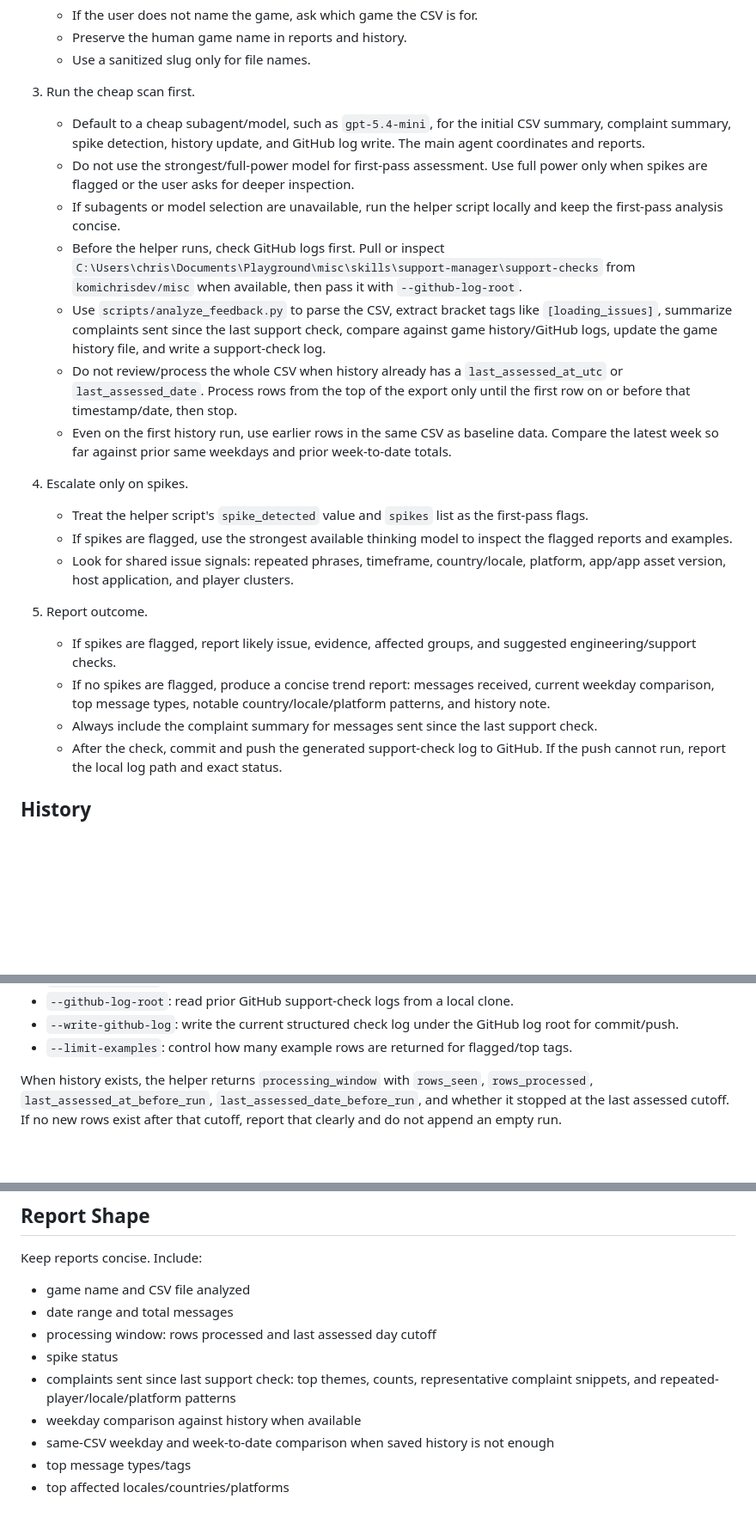
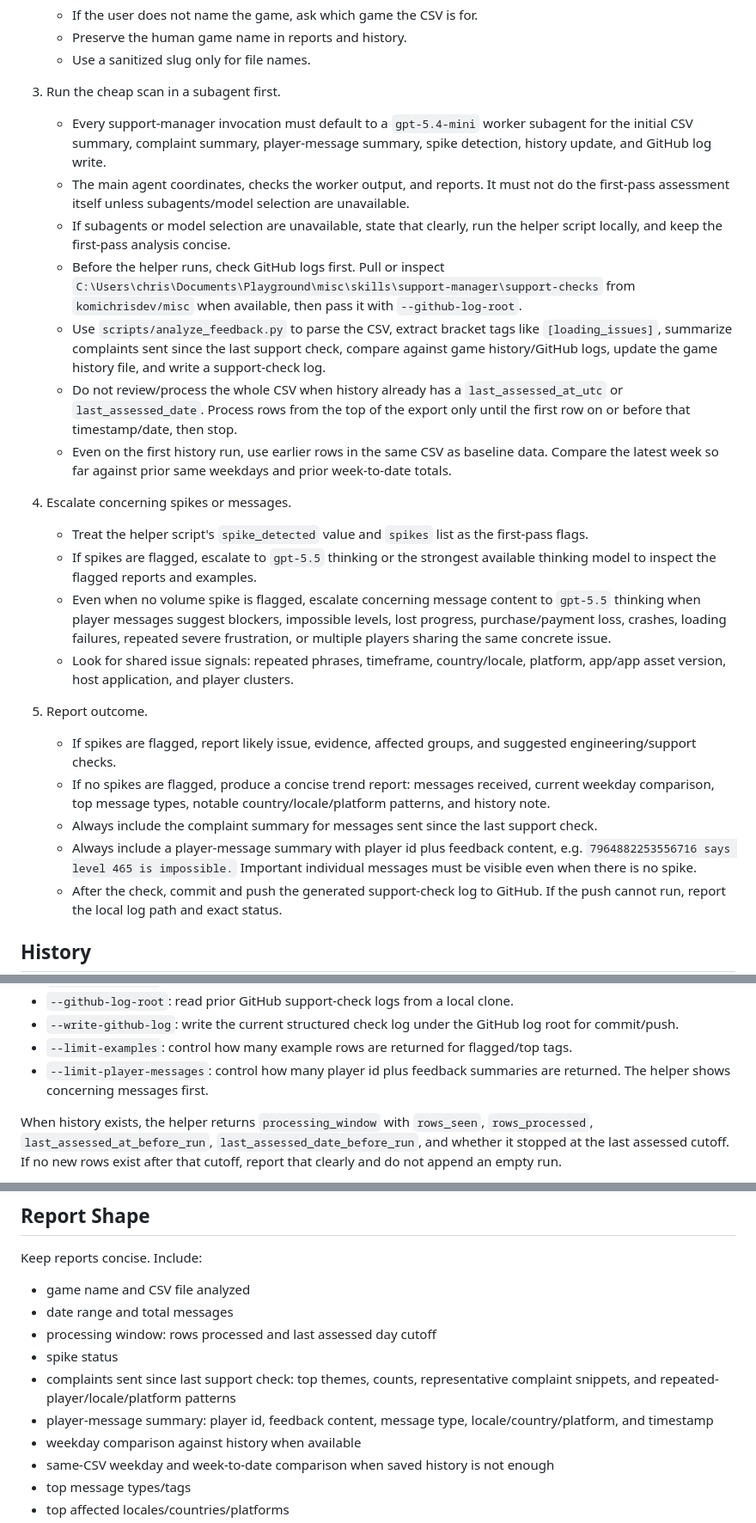
Before and after one commit to komichrisdev/misc, a Markdown page: skills/support-manager/SKILL.md, 3 parts joined by grey strips. Shown at 86% size. GitHub-like rendering; blank space fills up the shorter version.

Commit message:
Require subagent scans and player message summaries

```diff
--- a/skills/support-manager/SKILL.md
+++ b/skills/support-manager/SKILL.md
@@ -19,24 +19,26 @@ description: Analyze exported Facebook Instant Game feedback CSVs for support tr
    - Preserve the human game name in reports and history.
    - Use a sanitized slug only for file names.
 
-3. Run the cheap scan first.
-   - Default to a cheap subagent/model, such as `gpt-5.4-mini`, for the initial CSV summary, complaint summary, spike detection, history update, and GitHub log write. The main agent coordinates and reports.
-   - Do not use the strongest/full-power model for first-pass assessment. Use full power only when spikes are flagged or the user asks for deeper inspection.
-   - If subagents or model selection are unavailable, run the helper script locally and keep the first-pass analysis concise.
+3. Run the cheap scan in a subagent first.
+   - Every support-manager invocation must default to a `gpt-5.4-mini` worker subagent for the initial CSV summary, complaint summary, player-message summary, spike detection, history update, and GitHub log write.
+   - The main agent coordinates, checks the worker output, and reports. It must not do the first-pass assessment itself unless subagents/model selection are unavailable.
+   - If subagents or model selection are unavailable, state that clearly, run the helper script locally, and keep the first-pass analysis concise.
    - Before the helper runs, check GitHub logs first. Pull or inspect `C:\Users\chris\Documents\Playground\misc\skills\support-manager\support-checks` from `komichrisdev/misc` when available, then pass it with `--github-log-root`.
    - Use `scripts/analyze_feedback.py` to parse the CSV, extract bracket tags like `[loading_issues]`, summarize complaints sent since the last support check, compare against game history/GitHub logs, update the game history file, and write a support-check log.
    - Do not review/process the whole CSV when history already has a `last_assessed_at_utc` or `last_assessed_date`. Process rows from the top of the export only until the first row on or before that timestamp/date, then stop.
    - Even on the first history run, use earlier rows in the same CSV as baseline data. Compare the latest week so far against prior same weekdays and prior week-to-date totals.
 
-4. Escalate only on spikes.
+4. Escalate concerning spikes or messages.
    - Treat the helper script's `spike_detected` value and `spikes` list as the first-pass flags.
-   - If spikes are flagged, use the strongest available thinking model to inspect the flagged reports and examples.
+   - If spikes are flagged, escalate to `gpt-5.5` thinking or the strongest available thinking model to inspect the flagged reports and examples.
+   - Even when no volume spike is flagged, escalate concerning message content to `gpt-5.5` thinking when player messages suggest blockers, impossible levels, lost progress, purchase/payment loss, crashes, loading failures, repeated severe frustration, or multiple players sharing the same concrete issue.
    - Look for shared issue signals: repeated phrases, timeframe, country/locale, platform, app/app asset version, host application, and player clusters.
 
 5. Report outcome.
    - If spikes are flagged, report likely issue, evidence, affected groups, and suggested engineering/support checks.
    - If no spikes are flagged, produce a concise trend report: messages received, current weekday comparison, top message types, notable country/locale/platform patterns, and history note.
    - Always include the complaint summary for messages sent since the last support check.
+   - Always include a player-message summary with player id plus feedback content, e.g. `7964882253556716 says level 465 is impossible.` Important individual messages must be visible even when there is no spike.
    - After the check, commit and push the generated support-check log to GitHub. If the push cannot run, report the local log path and exact status.
 
 ## History
@@ -75,6 +77,7 @@ Important options:
 - `--github-log-root`: read prior GitHub support-check logs from a local clone.
 - `--write-github-log`: write the current structured check log under the GitHub log root for commit/push.
 - `--limit-examples`: control how many example rows are returned for flagged/top tags.
+- `--limit-player-messages`: control how many player id plus feedback summaries are returned. The helper shows concerning messages first.
 
 When history exists, the helper returns `processing_window` with `rows_seen`, `rows_processed`, `last_assessed_at_before_run`, `last_assessed_date_before_run`, and whether it stopped at the last assessed cutoff. If no new rows exist after that cutoff, report that clearly and do not append an empty run.
 
@@ -89,6 +92,7 @@ Keep reports concise. Include:
 - processing window: rows processed and last assessed day cutoff
 - spike status
 - complaints sent since last support check: top themes, counts, representative complaint snippets, and repeated-player/locale/platform patterns
+- player-message summary: player id, feedback content, message type, locale/country/platform, and timestamp
 - weekday comparison against history when available
 - same-CSV weekday and week-to-date comparison when saved history is not enough
 - top message types/tags
```
